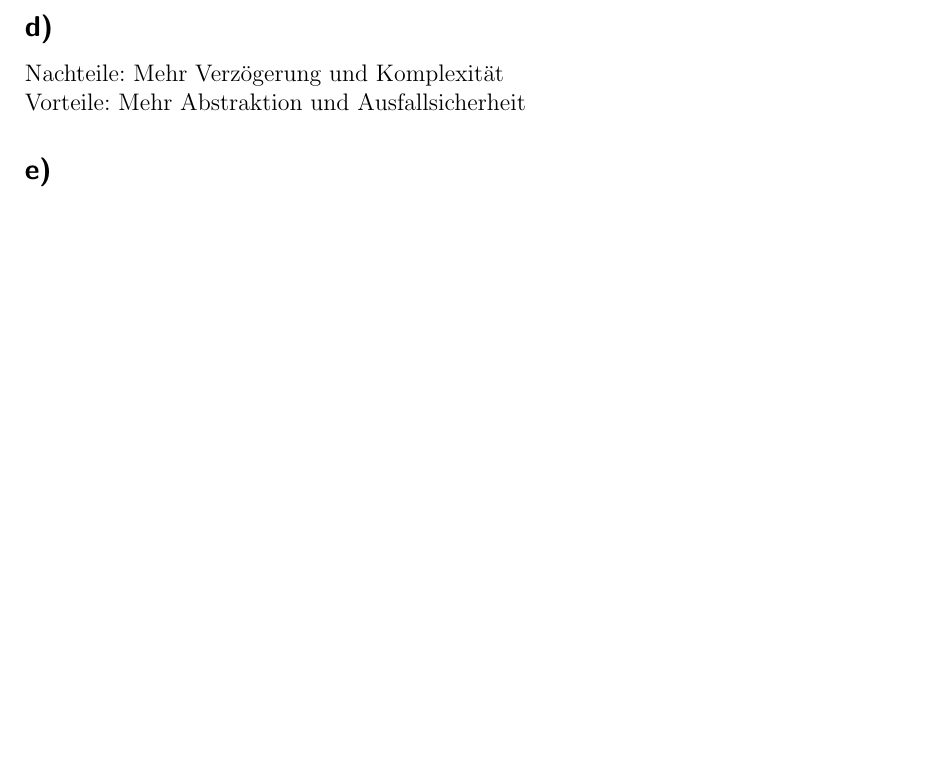
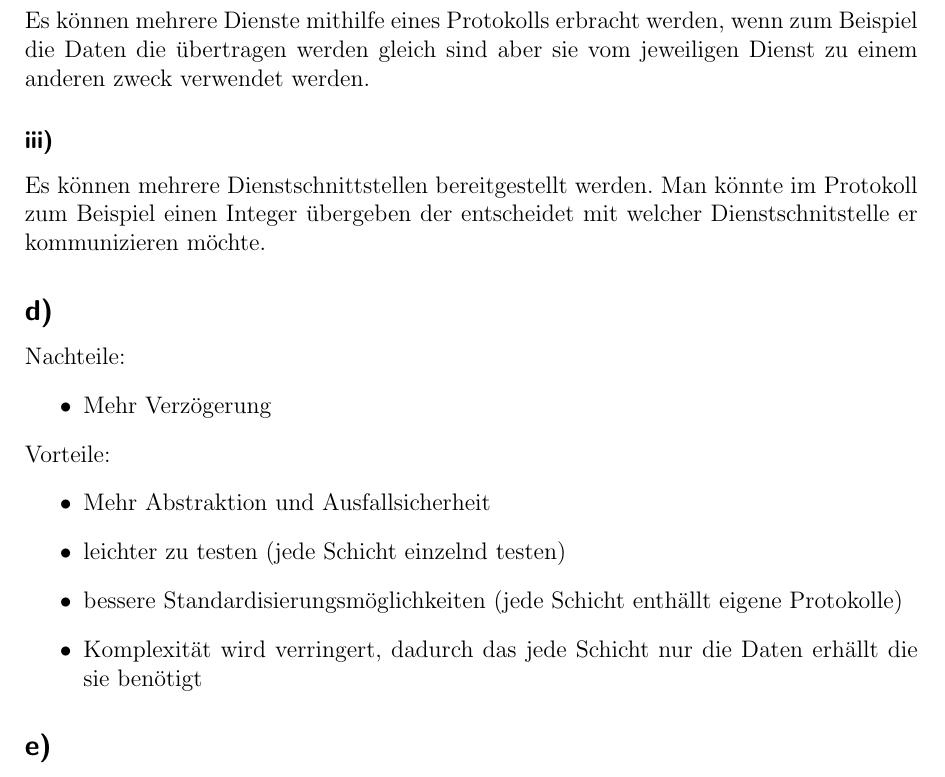
Before and after one commit to xamoeY/uni, a LaTeX document (dkr/blatt01.tex): part of page 6 of 6 before the commit and part of page 6 of 7 after it, cut at the place of the change, the shorter picture padded with empty space. Compiled offline with pdfLaTeX; an older LaTeX class or package is replaced by its successor.

Commit message:
Aufgabe 4 c und d überarbeitet

```diff
--- a/dkr/blatt01.tex
+++ b/dkr/blatt01.tex
@@ -152,12 +152,24 @@ Ein Dienst ist in der Regel protokollunabhängig und kann sogar gleichzeitig
 mehrere Protokolle verwenden.
 
 \subsubsection{ii)}
+Es können mehrere Dienste mithilfe eines Protokolls erbracht werden, wenn zum Beispiel die Daten die übertragen werden gleich sind
+aber sie vom jeweiligen Dienst zu einem anderen zweck verwendet werden.
 
 \subsubsection{iii)}
+Es können mehrere Dienstschnittstellen bereitgestellt werden. Man könnte im Protokoll zum Beispiel einen Integer übergeben der entscheidet mit welcher Dienstschnitstelle er kommunizieren möchte.
 
 \subsection{d)}
-Nachteile: Mehr Verzögerung und Komplexität \\
-Vorteile: Mehr Abstraktion und Ausfallsicherheit
+Nachteile:
+\begin{itemize}
+	\item Mehr Verzögerung
+\end{itemize}
+Vorteile:
+\begin{itemize}
+	\item Mehr Abstraktion und Ausfallsicherheit
+	\item leichter zu testen (jede Schicht einzelnd testen)
+	\item  bessere Standardisierungsmöglichkeiten (jede Schicht enthällt eigene Protokolle)
+	\item Komplexität wird verringert, dadurch das jede Schicht nur die Daten erhällt die sie benötigt
+\end{itemize}
 
 \subsection{e)}
 
```
